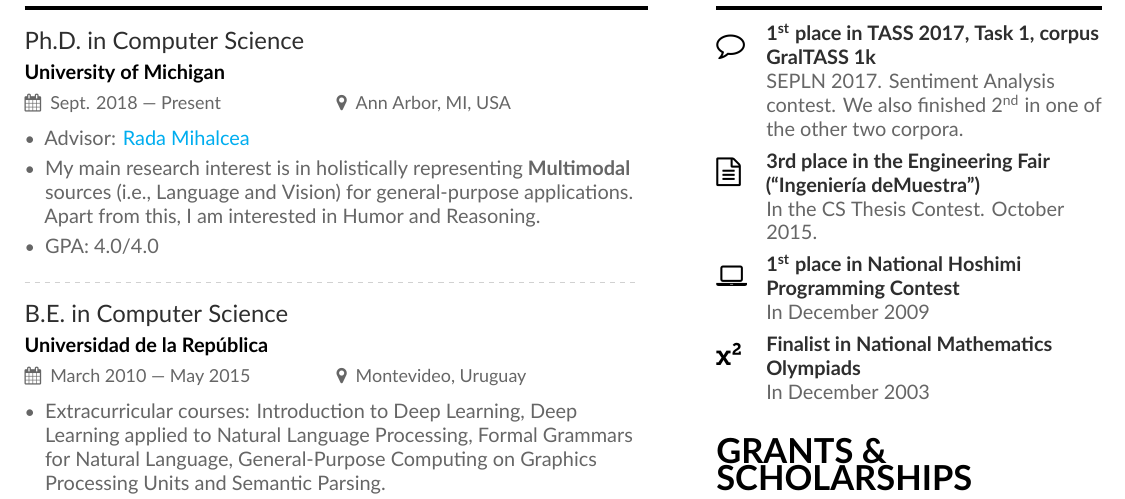
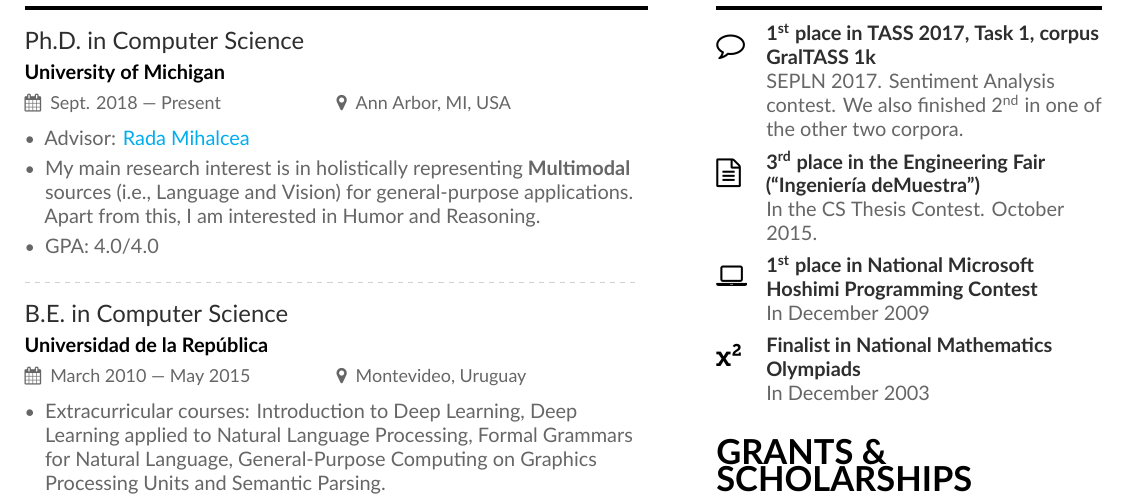
Before and after one commit to bryant1410/resume, a LaTeX CV (main.tex, which reads page1sidebar.tex): part of page 1 of 4, cut so that both start at the same text. Compiled offline with XeLaTeX.

Commit message:
Clarify a programming contest is from MS and use nth

```diff
--- a/page1sidebar.tex
+++ b/page1sidebar.tex
@@ -8,9 +8,9 @@
 
 \cvachievement{\faCommentO}{\nth{1} place in TASS 2017, Task 1, corpus GralTASS 1k}{SEPLN 2017. Sentiment Analysis contest. We also finished \nth{2} in one of the other two corpora.}
 
-\cvachievement{\faFileTextO}{3rd place in the Engineering Fair (``Ingeniería deMuestra'')}{In the CS Thesis Contest. October 2015.}
+\cvachievement{\faFileTextO}{\nth{3} place in the Engineering Fair (``Ingeniería deMuestra'')}{In the CS Thesis Contest. October 2015.}
 
-\cvachievement{\faLaptop}{\nth{1} place in National Hoshimi Programming Contest}{In December 2009}
+\cvachievement{\faLaptop}{\nth{1} place in National Microsoft Hoshimi Programming Contest}{In December 2009}
 
 \cvachievement{\faSuperscript}{Finalist in National Mathematics Olympiads}{In December 2003}
 
```
